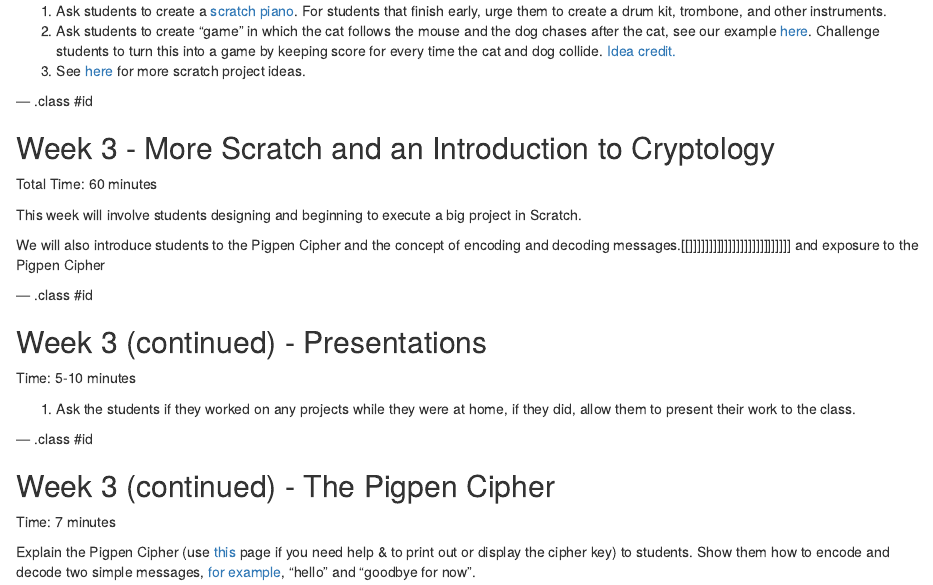
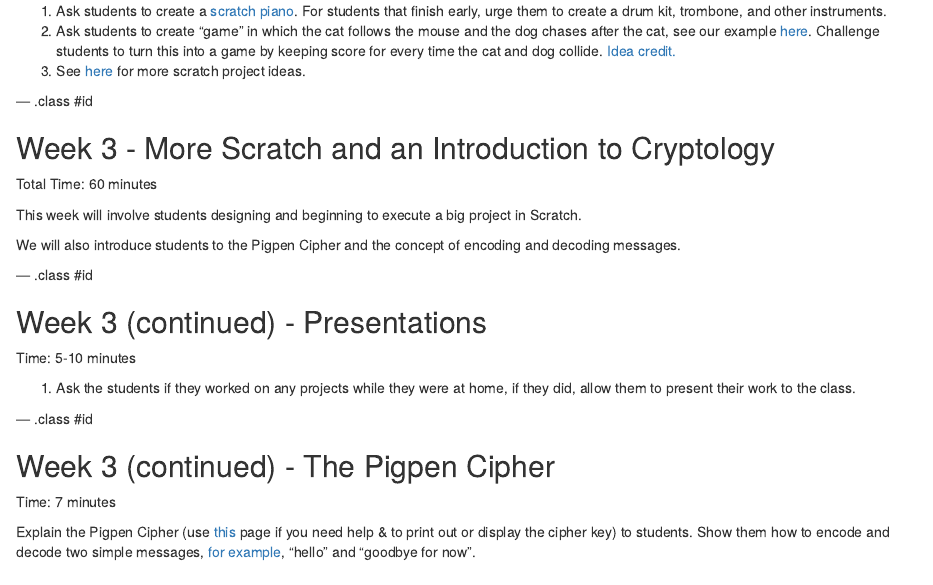
Before and after one commit to mcwic/outreachprogramhowto, an R Markdown document (index.Rmd): the page in a window 1100 px wide, from 2610 px down. Rendered offline with R 4.5, knitr and Pandoc, with nearby package versions.

Commit message:
deleted extra chars on slide 11

```diff
--- a/index.Rmd
+++ b/index.Rmd
@@ -133,7 +133,7 @@
 
 This week will involve students designing and beginning to execute a big project in Scratch.
 
-We will also introduce students to the Pigpen Cipher and the concept of encoding and decoding messages.[[]]]]]]]]]]]]]]]]]]]]]]]]]] and exposure to the Pigpen Cipher
+We will also introduce students to the Pigpen Cipher and the concept of encoding and decoding messages.
 
 --- .class #id
 
```
